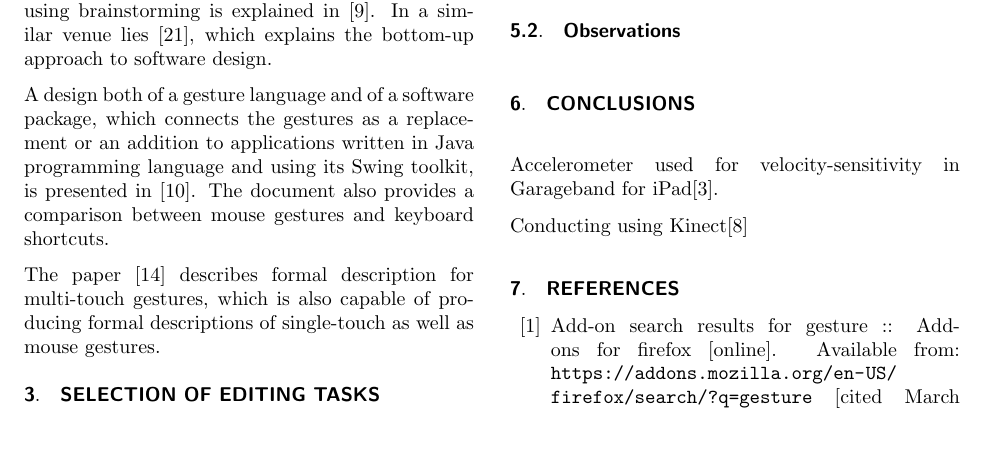
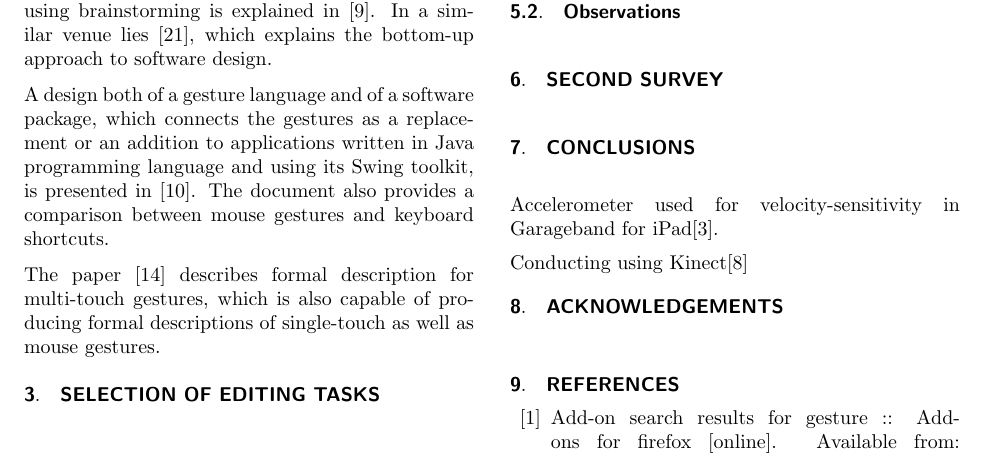
Before and after one commit to pinheadg/FutureInterfaces4ComputerAudio, a LaTeX document (doc/en/PaperAES130/GesturesInDAW.tex): part of page 3 of 6, cut so that both start at the same text. Compiled offline with pdfLaTeX; a missing font is replaced by an installed copy or a similar font.

Commit message:
Added sections

```diff
--- a/doc/en/PaperAES130/GesturesInDAW.tex
+++ b/doc/en/PaperAES130/GesturesInDAW.tex
@@ -361,7 +361,7 @@ Multi-touch rotate gestures         &  42 \\ \hline
 \end{table}
 
 
-
+\section{Second survey} \label{sec:Survey2}
 
 
 
@@ -379,6 +379,8 @@ Accelerometer used for velocity-sensitivity in Garageband for iPad\cite{Garageba
 
 Conducting using Kinect\cite{KinectConductingGameIdea}
 
+\section{Acknowledgements} \label{sec:Acknowledgements}
+
 \bibliographystyle{abbrv}
 \bibliography{GesturesInDAW}
 
```
